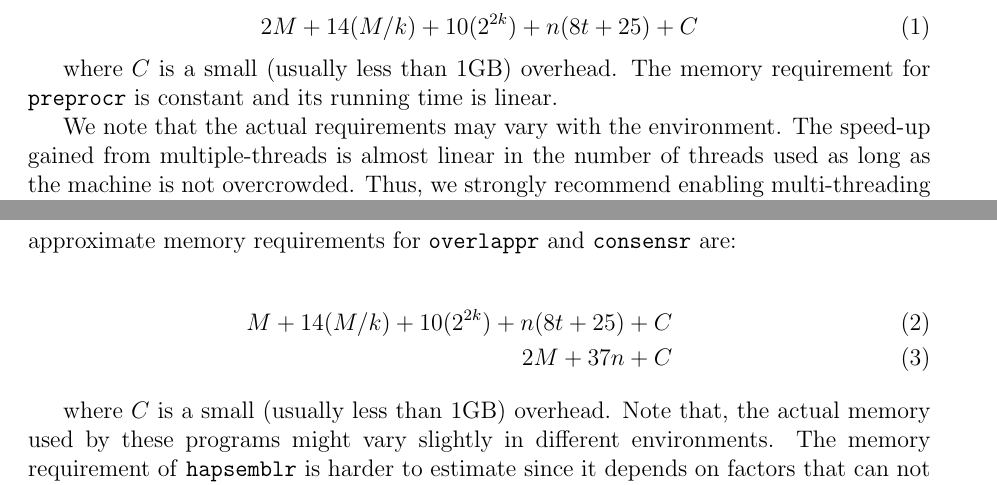
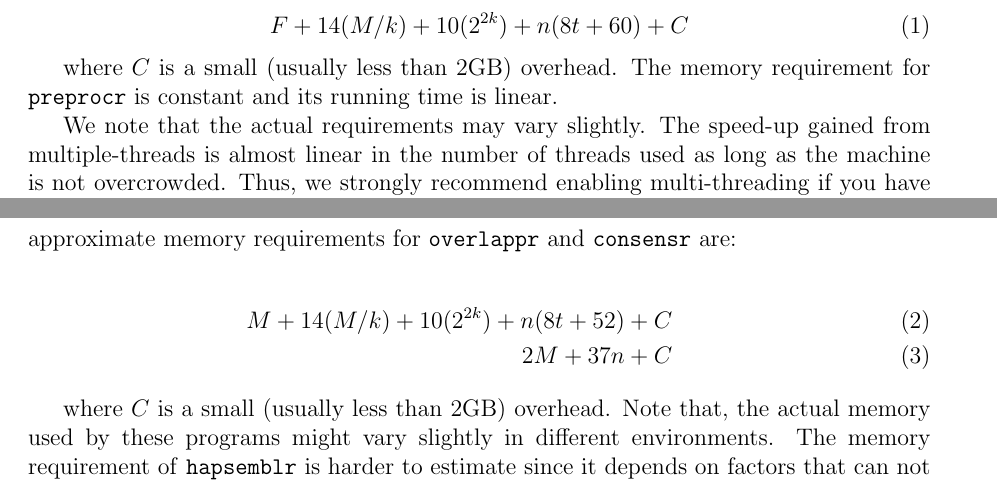
Before and after one commit to nlgndnmz/hapsembler, a LaTeX document (documentation/HapsemblerDocumentation.tex): two parts of pages 8 and 12 of 17, joined at a grey line, cut so that both start at the same text. Compiled offline with pdfLaTeX.

Commit message:
Just updated the documentations to reflect a more accurate memory requirement calculations for encore and overlappr

```diff
--- a/documentation/HapsemblerDocumentation.tex
+++ b/documentation/HapsemblerDocumentation.tex
@@ -31,7 +31,7 @@
 \emph{Department of Computer Science} \\
 \emph{University of Toronto} }
 
-\date{February 27, 2013}
+\date{February 28, 2013}
 
 \renewcommand\bibname{References}
 
@@ -231,15 +231,15 @@ OPTIONS
 
 \subsection{Performance}
 
-Suppose you have $n$ reads totalling to $M$ base pairs, $t$ threads are used and let $k=14$ if the genome size to be assembled is less than 270mbp, and $k=15$ otherwise. Then the approximate memory requirement for \texttt{encore} is:
+Suppose you have $n$ reads totalling to $M$ base pairs, $t$ threads are used and let $k=14$ if the genome size to be assembled is less than 270mbp, and $k=15$ otherwise and $F$ is the size of the input fastq file in bytes. Then the approximate memory requirement for \texttt{encore} is:
 
 \begin{equation}
-2M + 14(M/k) + 10(2^{2k}) + n(8t + 25) + C \\
+F + 14(M/k) + 10(2^{2k}) + n(8t + 60) + C \\
 \end{equation}
 
-where $C$ is a small (usually less than 1GB) overhead. The memory requirement for \texttt{preprocr} is constant and its running time is linear.
+where $C$ is a small (usually less than 2GB) overhead. The memory requirement for \texttt{preprocr} is constant and its running time is linear.
 
-We note that the actual requirements may vary with the environment. The speed-up gained from multiple-threads is almost linear in the number of threads used as long as the machine is not overcrowded. Thus, we strongly recommend enabling multi-threading if you have sufficient memory available.
+We note that the actual requirements may vary slightly. The speed-up gained from multiple-threads is almost linear in the number of threads used as long as the machine is not overcrowded. Thus, we strongly recommend enabling multi-threading if you have sufficient memory available.
 
 \section{Genome Assembly}
 \label{assem}
@@ -397,11 +397,11 @@ You can use the \texttt{stage-start} and \texttt{stage-end} options to re-evalua
 Suppose you have $n$ reads totalling to $M$ base pairs, $t$ threads are used and let $k=14$ if the genome size to be assembled is less than 270mbp, and $k=15$ otherwise. Then the approximate memory requirements for \texttt{overlappr} and \texttt{consensr} are:
 
 \begin{eqnarray}
-M + 14(M/k) + 10(2^{2k}) + n(8t + 25) + C \\
+M + 14(M/k) + 10(2^{2k}) + n(8t + 52) + C \\
 2M + 37n + C
 \end{eqnarray}
 
-where $C$ is a small (usually less than 1GB) overhead. Note that, the actual memory used by these programs might vary slightly in different environments. The memory requirement of \texttt{hapsemblr} is harder to estimate since it depends on factors that can not be immediately measured from the raw input. Typically, \texttt{hapsemblr} will take longer and require more memory when reads are paired. If your machine does not have enough memory for paired assembly, you may still be able to perform unpaired assembly by omitting the \texttt{--library} argument.
+where $C$ is a small (usually less than 2GB) overhead. Note that, the actual memory used by these programs might vary slightly in different environments. The memory requirement of \texttt{hapsemblr} is harder to estimate since it depends on factors that can not be immediately measured from the raw input. Typically, \texttt{hapsemblr} will take longer and require more memory when reads are paired. If your machine does not have enough memory for paired assembly, you may still be able to perform unpaired assembly by omitting the \texttt{--library} argument.
 
 \section{Scaffolding}
 \label{scaff}
```
Also changed, not shown: 1 other file.
